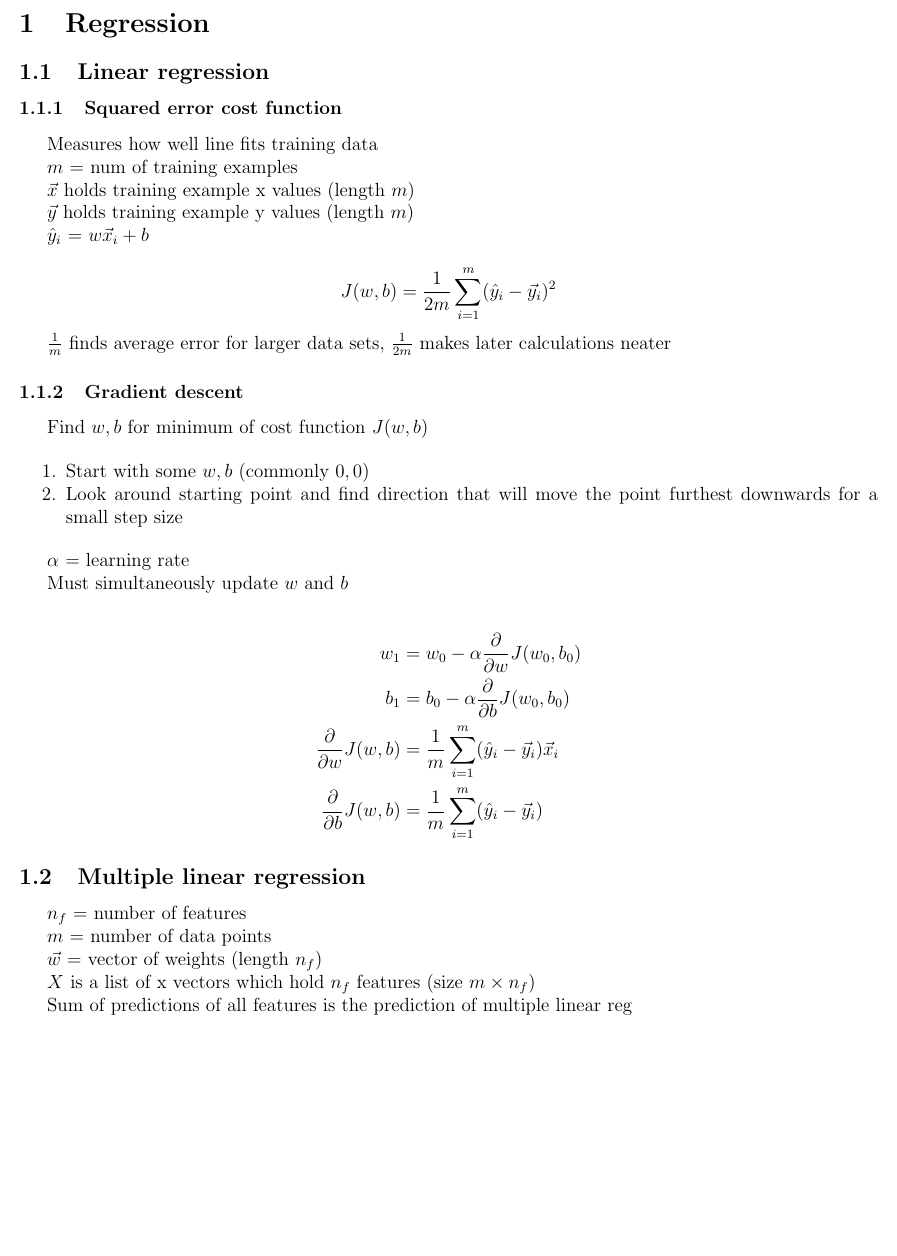
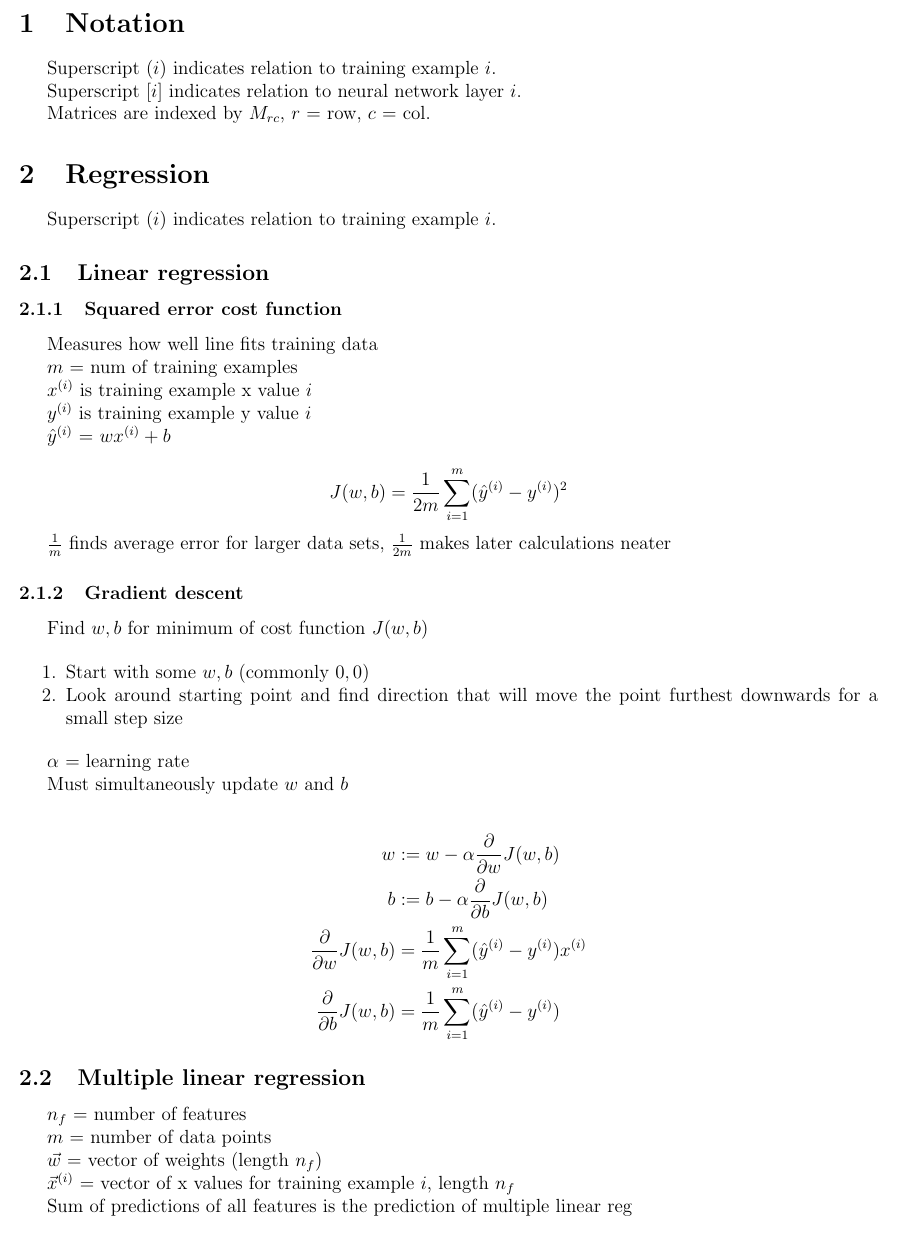
Before and after one commit to longwatermelon/ml, a LaTeX document (notes/ml.tex): part of page 2 of 12, cut at the place of the change, the shorter picture padded with empty space. Compiled offline with pdfLaTeX.

Commit message:
clean up notation

```diff
--- a/notes/ml.tex
+++ b/notes/ml.tex
@@ -36,7 +36,17 @@
 
 \pagebreak
 
+\section{Notation}
+
+Superscript $(i)$ indicates relation to training example $i$.
+
+Superscript $[i]$ indicates relation to neural network layer $i$.
+
+Matrices are indexed by $M_{rc}$, $r$ = row, $c$ = col.
+
 \section{Regression}
+
+Superscript $(i)$ indicates relation to training example $i$.
 
 \subsection{Linear regression}
 \subsubsection{Squared error cost function}
@@ -45,13 +55,13 @@ Measures how well line fits training data
 
 $m$ = num of training examples
 
-$\vec{x}$ holds training example x values (length $m$)
+$x^{(i)}$ is training example x value $i$
 
-$\vec{y}$ holds training example y values (length $m$)
+$y^{(i)}$ is training example y value $i$
 
-$\hat y_i$ = $w\vec{x}_i + b$
+$\hat y^{(i)}$ = $wx^{(i)} + b$
 
-\[ J(w,b) = \frac{1}{2m} \sum_{i=1}^m ({\hat y}_i - \vec{y}_i)^2 \]
+\[ J(w,b) = \frac{1}{2m} \sum_{i=1}^m ({\hat y}^{(i)} - y^{(i)})^2 \]
 
 $\frac{1}{m}$ finds average error for larger data sets, $\frac{1}{2m}$ makes later calculations neater
 
@@ -69,10 +79,10 @@ $\alpha$ = learning rate
 Must simultaneously update $w$ and $b$
 
 \begin{align*}
-    w_1 &= w_0 - \alpha \frac{\partial}{\partial w} J(w_0,b_0)\\
-    b_1 &= b_0 - \alpha \frac{\partial}{\partial b} J(w_0,b_0)\\
-    \frac{\partial}{\partial w} J(w,b) &= \frac{1}{m} \sum_{i=1}^m ({\hat y}_i - \vec{y}_i) \vec{x}_i\\
-    \frac{\partial}{\partial b} J(w,b) &= \frac{1}{m} \sum_{i=1}^m ({\hat y}_i - \vec{y}_i)
+    w &:= w - \alpha \frac{\partial}{\partial w} J(w,b)\\
+    b &:= b - \alpha \frac{\partial}{\partial b} J(w,b)\\
+    \frac{\partial}{\partial w} J(w,b) &= \frac{1}{m} \sum_{i=1}^m ({\hat y}^{(i)} - y^{(i)}) x^{(i)}\\
+    \frac{\partial}{\partial b} J(w,b) &= \frac{1}{m} \sum_{i=1}^m ({\hat y}^{(i)} - y^{(i)})
 \end{align*}
 
 \subsection{Multiple linear regression}
@@ -83,7 +93,7 @@ $m$ = number of data points
 
 $\vec{w}$ = vector of weights (length $n_f$)
 
-$X$ is a list of x vectors which hold $n_f$ features (size $m \times n_f$)
+$\vec{x}^{(i)}$ = vector of x values for training example $i$, length $n_f$
 
 Sum of predictions of all features is the prediction of multiple linear reg
 
@@ -101,3 +111,6 @@ Gradient descent
 Cost function and its partial derivatives
 
 \begin{align*}
+    J(\vec{w},b) &= \frac{1}{2m} \sum_{i=1}^{m} (f_{\vec{w},b}(\vec{x}^{(i)}) - y^{(i)})^2\\
+    \frac{\partial}{\partial \vec{w}_j} J(\vec{w},b) &= \frac{1}{m} \sum_{i=1}^{m} (f_{\vec{w},b}(\vec{x}^{(i)}) - y^{(i)}) \vec{x}^{(i)}_j\\
+    \frac{\partial}{\partial b} J(\vec{w},b) &= \frac{1}{m} \sum_{i=1}^{m} (f_{\vec{w},b}(\vec x^{(i)}) - y^{(i)})
```
Also changed, not shown: notes/ml.tex (39 more changed lines), 7 other files.
